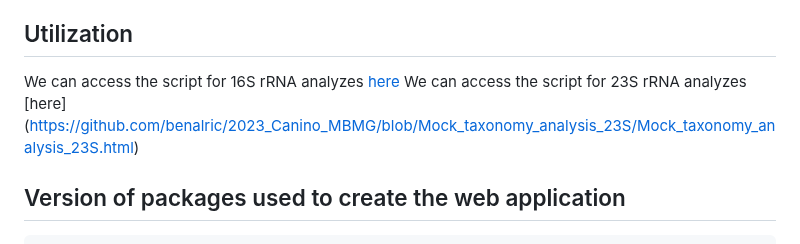
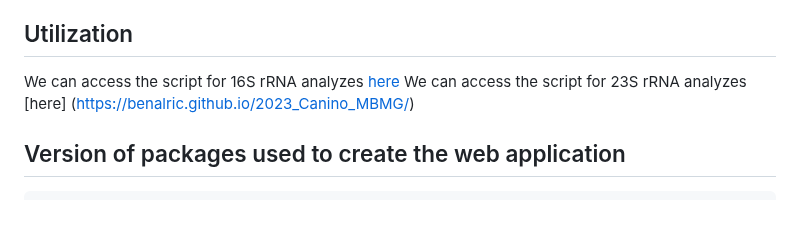
Before and after one commit to Github-Carrtel/2023_Canino_et_al., a Markdown page: README.md, the part around the change. Drawn GitHub-style; blank space fills up the shorter version.

````diff
--- a/README.md
+++ b/README.md
@@ -12,7 +12,7 @@ Data analysis was done using R version 4.2.1. This document was compiled with th
 ## Utilization
 
 We can access the script for 16S rRNA analyzes [here](https://benalric.github.io/2023_Canino_MBMG/)
-We can access the script for 23S rRNA analyzes [here] (https://github.com/benalric/2023_Canino_MBMG/blob/Mock_taxonomy_analysis_23S/Mock_taxonomy_analysis_23S.html)
+We can access the script for 23S rRNA analyzes [here] (https://benalric.github.io/2023_Canino_MBMG/)
 
 ## Version of packages used to create the web application
 ```r
````
